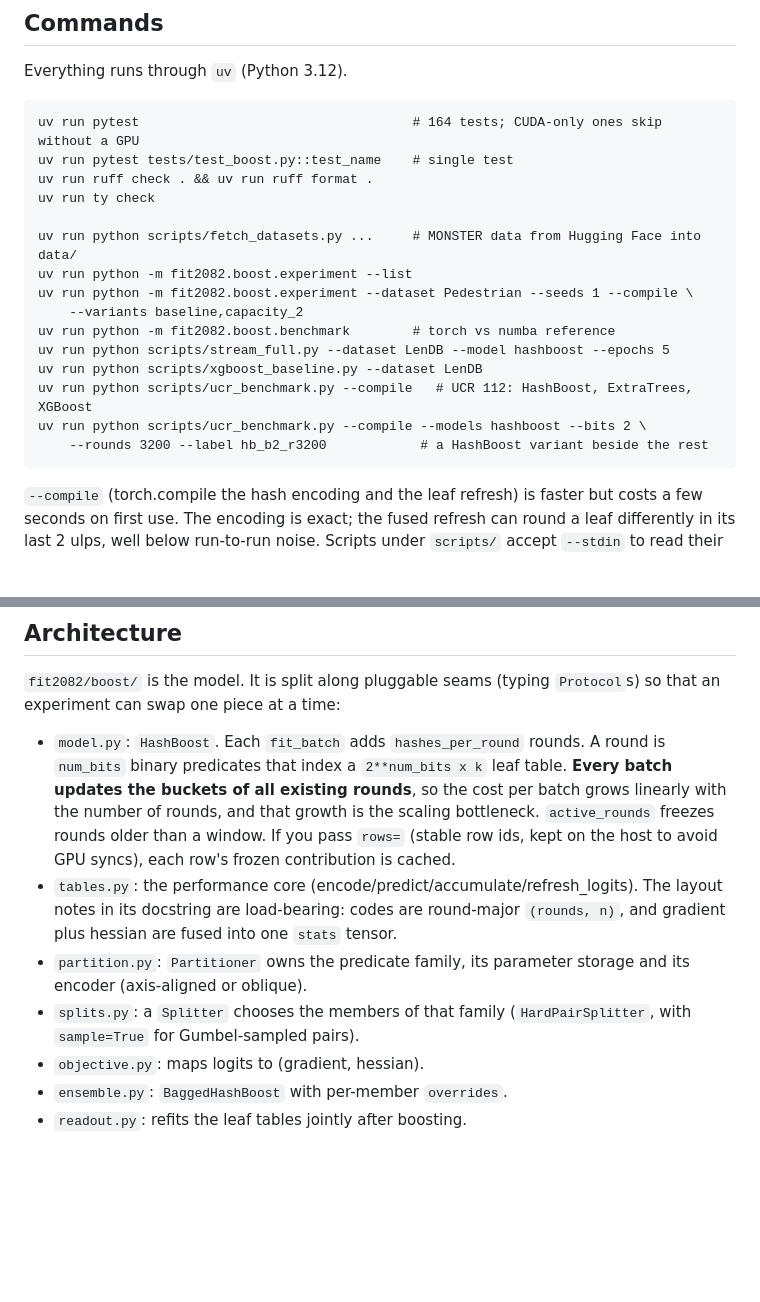
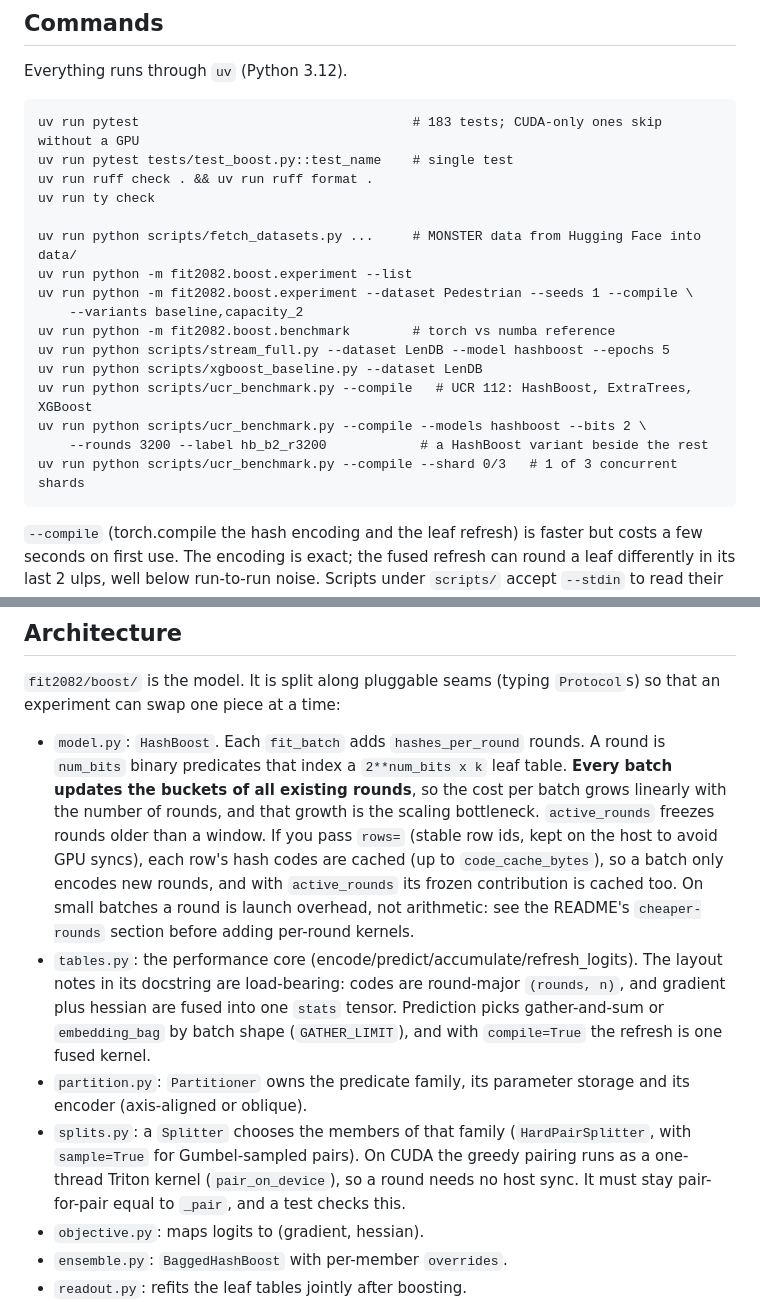
Before and after one commit to minip8/FIT2082, a Markdown page: CLAUDE.md, 2 parts joined by grey strips. Rendered like a GitHub page; blank space fills up the shorter version.

```diff
--- a/CLAUDE.md
+++ b/CLAUDE.md
@@ -21,7 +21,7 @@ of the design (chunking, streaming, page-cache eviction).
 
 Everything runs through `uv` (Python 3.12).
 
-    uv run pytest                                   # 164 tests; CUDA-only ones skip without a GPU
+    uv run pytest                                   # 183 tests; CUDA-only ones skip without a GPU
     uv run pytest tests/test_boost.py::test_name    # single test
     uv run ruff check . && uv run ruff format .
     uv run ty check
@@ -36,6 +36,7 @@ Everything runs through `uv` (Python 3.12).
     uv run python scripts/ucr_benchmark.py --compile   # UCR 112: HashBoost, ExtraTrees, XGBoost
     uv run python scripts/ucr_benchmark.py --compile --models hashboost --bits 2 \
         --rounds 3200 --label hb_b2_r3200            # a HashBoost variant beside the rest
+    uv run python scripts/ucr_benchmark.py --compile --shard 0/3   # 1 of 3 concurrent shards
 
 `--compile` (torch.compile the hash encoding and the leaf refresh) is faster
 but costs a few seconds on first use. The encoding is exact; the fused refresh
@@ -53,14 +54,22 @@ can round a leaf differently in its last 2 ulps, well below run-to-run noise. Sc
   per batch grows linearly with the number of rounds, and that growth is the
   scaling bottleneck. `active_rounds` freezes rounds older than a window. If you
   pass `rows=` (stable row ids, kept on the host to avoid GPU syncs), each row's
-  frozen contribution is cached.
+  hash codes are cached (up to `code_cache_bytes`), so a batch only encodes new
+  rounds, and with `active_rounds` its frozen contribution is cached too. On
+  small batches a round is launch overhead, not arithmetic: see the README's
+  `cheaper-rounds` section before adding per-round kernels.
 - `tables.py`: the performance core (encode/predict/accumulate/refresh_logits).
   The layout notes in its docstring are load-bearing: codes are round-major
   `(rounds, n)`, and gradient plus hessian are fused into one `stats` tensor.
+  Prediction picks gather-and-sum or `embedding_bag` by batch shape
+  (`GATHER_LIMIT`), and with `compile=True` the refresh is one fused kernel.
 - `partition.py`: `Partitioner` owns the predicate family, its parameter
   storage and its encoder (axis-aligned or oblique).
 - `splits.py`: a `Splitter` chooses the members of that family
-  (`HardPairSplitter`, with `sample=True` for Gumbel-sampled pairs).
+  (`HardPairSplitter`, with `sample=True` for Gumbel-sampled pairs). On CUDA
+  the greedy pairing runs as a one-thread Triton kernel (`pair_on_device`), so
+  a round needs no host sync. It must stay pair-for-pair equal to `_pair`,
+  and a test checks this.
 - `objective.py`: maps logits to (gradient, hessian).
 - `ensemble.py`: `BaggedHashBoost` with per-member `overrides`.
 - `readout.py`: refits the leaf tables jointly after boosting.
```
Also changed, not shown: README.md (+83 -0 lines).
